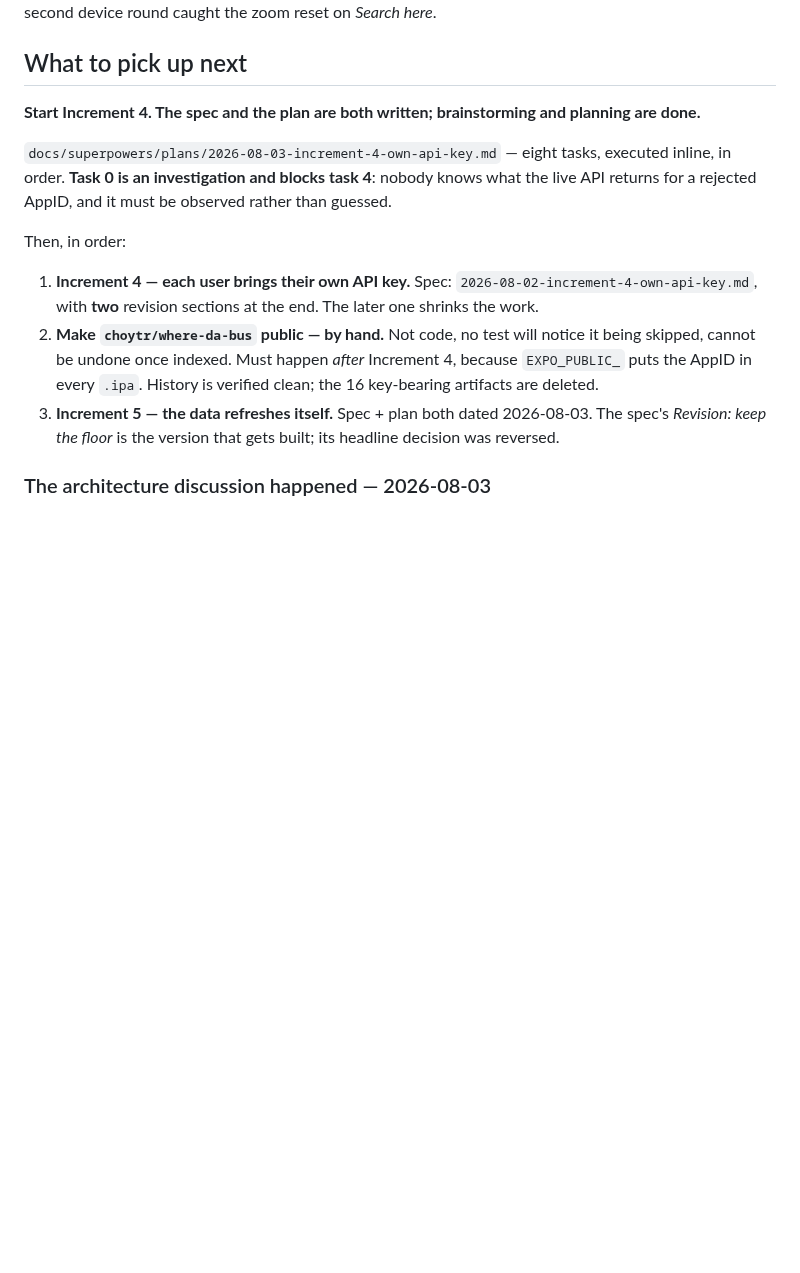
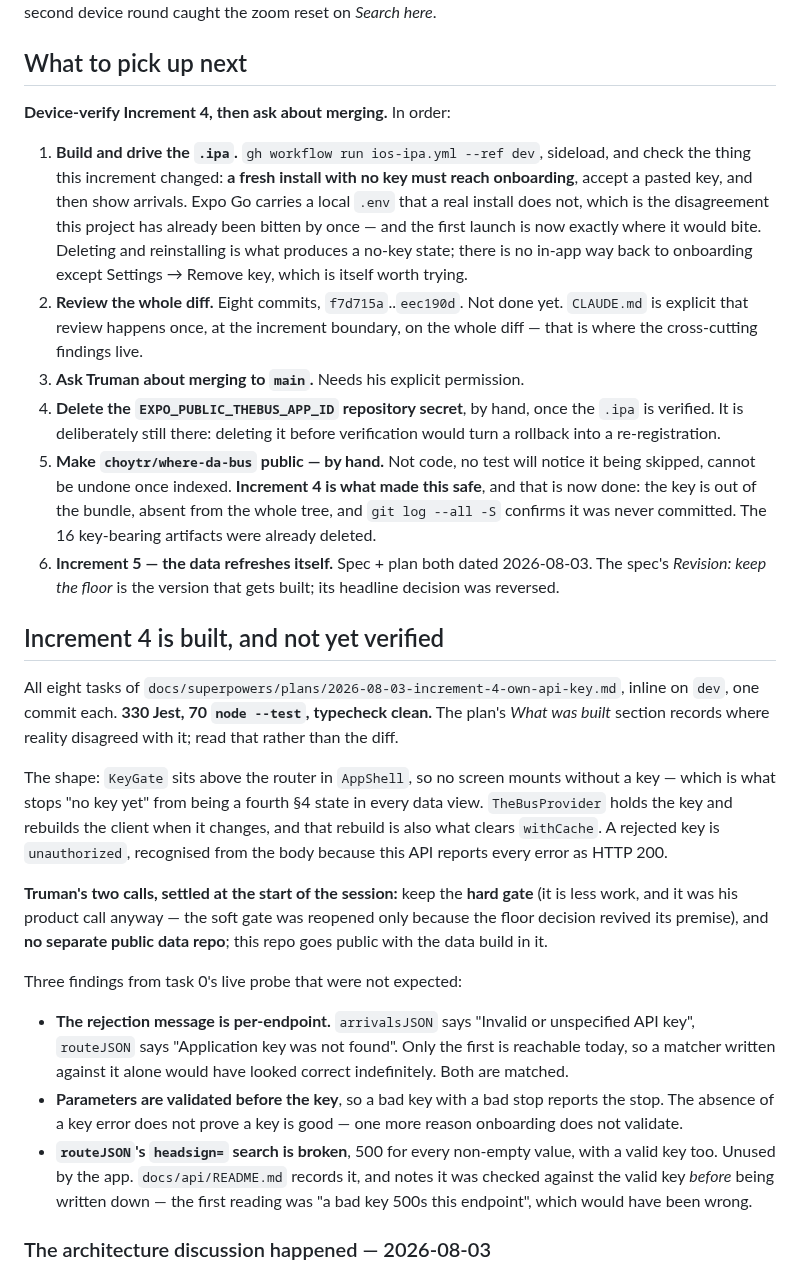
Before and after one commit to choytr/where-da-bus, a Markdown page: docs/handoff.md, the part around one of its changes. Rendered like a GitHub page; blank space fills up the shorter version.

Commit message:
Record what Increment 4 built, and what it still needs
Annotates the plan with where reality disagreed with it -- the four
places worth knowing are task 3 threading a client prop instead of
reading context (the provider builds a real client, so a component that
reaches for it cannot be handed a stub), KeyGate landing inside
DatabaseGate but outside SQLiteProvider, ApiKeyStorage being declared
next to its consumer, and four tests needing `await fireEvent`.

Updates the handoff for the session and clears two pieces of staleness
that had started to contradict its own header: "where things stand" still
described Increment 2 with main at 67dd266, and the reading list still
pointed at Increment 3's spec as what to build next.

The next step is stated as the blocking one it is: the .ipa has not been
built or driven, and this increment changes what happens on first launch
-- which is precisely where Expo Go and a real install disagree, and the
one place this project has already been bitten.

Co-Authored-By: Claude Opus 5 <noreply@anthropic.com>
Claude-Session: https://claude.ai/code/session_01Lf5ZMkSHsQjFspXnH4JLcb

```diff
--- a/docs/handoff.md
+++ b/docs/handoff.md
@@ -127,26 +128,64 @@ permission on 2026-08-03, after a second device round caught the zoom reset on
 
 ## What to pick up next
 
-**Start Increment 4. The spec and the plan are both written; brainstorming and
-planning are done.**
+**Device-verify Increment 4, then ask about merging.** In order:
 
-`docs/superpowers/plans/2026-08-03-increment-4-own-api-key.md` — eight tasks,
-executed inline, in order. **Task 0 is an investigation and blocks task 4**:
-nobody knows what the live API returns for a rejected AppID, and it must be
-observed rather than guessed.
-
-Then, in order:
-
-1. **Increment 4 — each user brings their own API key.** Spec:
-   `2026-08-02-increment-4-own-api-key.md`, with **two** revision sections at
-   the end. The later one shrinks the work.
-2. **Make `choytr/where-da-bus` public — by hand.** Not code, no test will
-   notice it being skipped, cannot be undone once indexed. Must happen *after*
-   Increment 4, because `EXPO_PUBLIC_` puts the AppID in every `.ipa`. History
-   is verified clean; the 16 key-bearing artifacts are deleted.
-3. **Increment 5 — the data refreshes itself.** Spec + plan both dated
+1. **Build and drive the `.ipa`.** `gh workflow run ios-ipa.yml --ref dev`,
+   sideload, and check the thing this increment changed: **a fresh install with
+   no key must reach onboarding**, accept a pasted key, and then show arrivals.
+   Expo Go carries a local `.env` that a real install does not, which is the
+   disagreement this project has already been bitten by once — and the first
+   launch is now exactly where it would bite. Deleting and reinstalling is what
+   produces a no-key state; there is no in-app way back to onboarding except
+   Settings → Remove key, which is itself worth trying.
+2. **Review the whole diff.** Eight commits, `f7d715a`..`eec190d`. Not done yet.
+   `CLAUDE.md` is explicit that review happens once, at the increment boundary,
+   on the whole diff — that is where the cross-cutting findings live.
+3. **Ask Truman about merging to `main`.** Needs his explicit permission.
+4. **Delete the `EXPO_PUBLIC_THEBUS_APP_ID` repository secret**, by hand, once
+   the `.ipa` is verified. It is deliberately still there: deleting it before
+   verification would turn a rollback into a re-registration.
+5. **Make `choytr/where-da-bus` public — by hand.** Not code, no test will
+   notice it being skipped, cannot be undone once indexed. **Increment 4 is what
+   made this safe**, and that is now done: the key is out of the bundle, absent
+   from the whole tree, and `git log --all -S` confirms it was never committed.
+   The 16 key-bearing artifacts were already deleted.
+6. **Increment 5 — the data refreshes itself.** Spec + plan both dated
    2026-08-03. The spec's *Revision: keep the floor* is the version that gets
    built; its headline decision was reversed.
+
+## Increment 4 is built, and not yet verified
+
+All eight tasks of `docs/superpowers/plans/2026-08-03-increment-4-own-api-key.md`,
+inline on `dev`, one commit each. **330 Jest, 70 `node --test`, typecheck
+clean.** The plan's *What was built* section records where reality disagreed
+with it; read that rather than the diff.
+
+The shape: `KeyGate` sits above the router in `AppShell`, so no screen mounts
+without a key — which is what stops "no key yet" from being a fourth §4 state in
+every data view. `TheBusProvider` holds the key and rebuilds the client when it
+changes, and that rebuild is also what clears `withCache`. A rejected key is
+`unauthorized`, recognised from the body because this API reports every error as
+HTTP 200.
+
+**Truman's two calls, settled at the start of the session:** keep the **hard
+gate** (it is less work, and it was his product call anyway — the soft gate was
+reopened only because the floor decision revived its premise), and **no separate
+public data repo**; this repo goes public with the data build in it.
+
+Three findings from task 0's live probe that were not expected:
+
+- **The rejection message is per-endpoint.** `arrivalsJSON` says "Invalid or
+  unspecified API key", `routeJSON` says "Application key was not found". Only
+  the first is reachable today, so a matcher written against it alone would have
+  looked correct indefinitely. Both are matched.
+- **Parameters are validated before the key**, so a bad key with a bad stop
+  reports the stop. The absence of a key error does not prove a key is good —
+  one more reason onboarding does not validate.
+- **`routeJSON`'s `headsign=` search is broken**, 500 for every non-empty value,
+  with a valid key too. Unused by the app. `docs/api/README.md` records it, and
+  notes it was checked against the valid key *before* being written down — the
+  first reading was "a bad key 500s this endpoint", which would have been wrong.
 
 ### The architecture discussion happened — 2026-08-03
 
```
Also changed, not shown: other parts of docs/handoff.md (+19 -18 lines), 1 other file.
